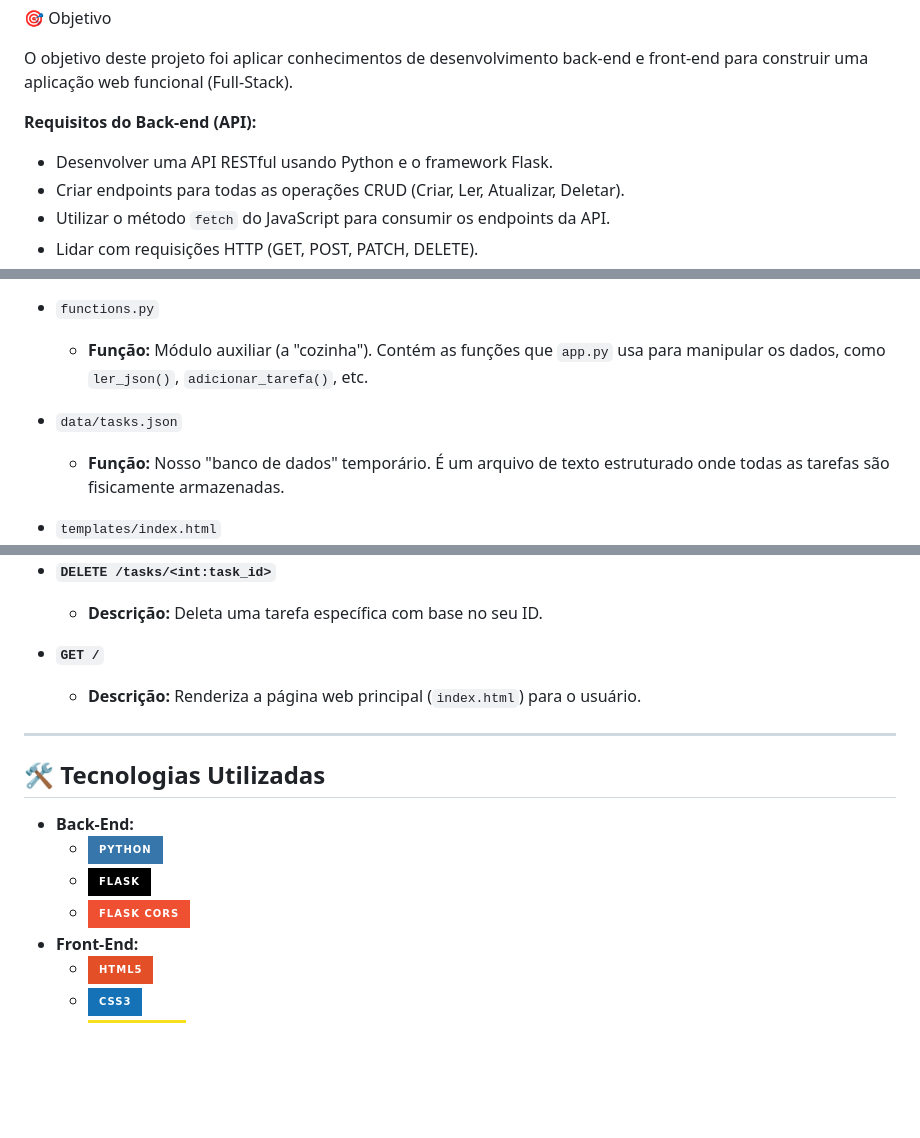
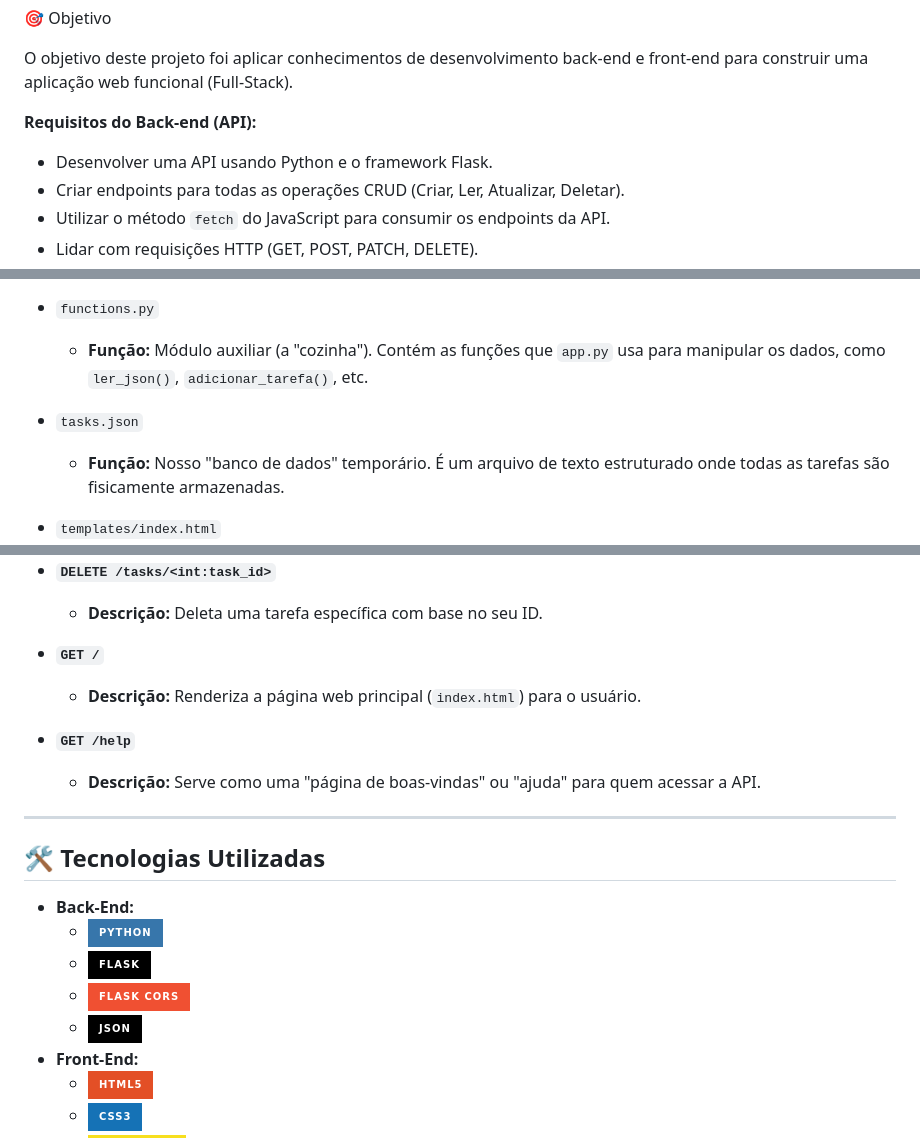
Before and after one commit to jonatas-renan/Task-Tracker, a Markdown page: readme.md, 3 parts joined by grey strips. Rendered like a GitHub page; badges without logos; blank space fills up the shorter version.

Commit message:
Refine README and add help endpoint description
Updated terminology for clarity and added a new endpoint for help.

```diff
--- a/readme.md
+++ b/readme.md
@@ -7,7 +7,7 @@ Projeto de desenvolvimento full-stack que simula um sistema de gerenciamento de
 O objetivo deste projeto foi aplicar conhecimentos de desenvolvimento back-end e front-end para construir uma aplicação web funcional (Full-Stack).
 
 **Requisitos do Back-end (API):**
-* Desenvolver uma API RESTful usando Python e o framework Flask.
+* Desenvolver uma API usando Python e o framework Flask.
 * Criar endpoints para todas as operações CRUD (Criar, Ler, Atualizar, Deletar).
 * Utilizar o método `fetch` do JavaScript para consumir os endpoints da API.
 * Lidar com requisições HTTP (GET, POST, PATCH, DELETE).
@@ -32,7 +32,7 @@ Este projeto é dividido em duas partes principais: o servidor (back-end) e o cl
 * `functions.py`
     * **Função:** Módulo auxiliar (a "cozinha"). Contém as funções que `app.py` usa para manipular os dados, como `ler_json()`, `adicionar_tarefa()`, etc.
 
-* `data/tasks.json`
+* `tasks.json`
     * **Função:** Nosso "banco de dados" temporário. É um arquivo de texto estruturado onde todas as tarefas são fisicamente armazenadas.
 
 * `templates/index.html`
@@ -69,6 +69,9 @@ A API RESTful oferece os seguintes endpoints para gerenciar tarefas:
 * **`GET /`**
     * **Descrição:** Renderiza a página web principal (`index.html`) para o usuário.
 
+* **`GET /help`**
+    * **Descrição:** Serve como uma "página de boas-vindas" ou "ajuda" para quem acessar a API.
+
 ---
 
 ## 🛠 Tecnologias Utilizadas
@@ -77,6 +80,7 @@ A API RESTful oferece os seguintes endpoints para gerenciar tarefas:
     * ![Python](https://img.shields.io/badge/Python-3776AB?style=for-the-badge&logo=python&logoColor=white)
     * ![Flask](https://img.shields.io/badge/Flask-000000?style=for-the-badge&logo=flask&logoColor=white)
     * ![Flask-CORS](https://img.shields.io/badge/Flask_CORS-F05032?style=for-the-badge&logo=flask&logoColor=white)
+    * ![JSON](https://img.shields.io/badge/JSON-000000?style=for-the-badge&logo=json&logoColor=white)
 * **Front-End:**
     * ![HTML5](https://img.shields.io/badge/HTML5-E34F26?style=for-the-badge&logo=html5&logoColor=white)
     * ![CSS3](https://img.shields.io/badge/CSS3-1572B6?style=for-the-badge&logo=css3&logoColor=white)
```
Also changed, not shown: other parts of readme.md (+1 -1 lines).
